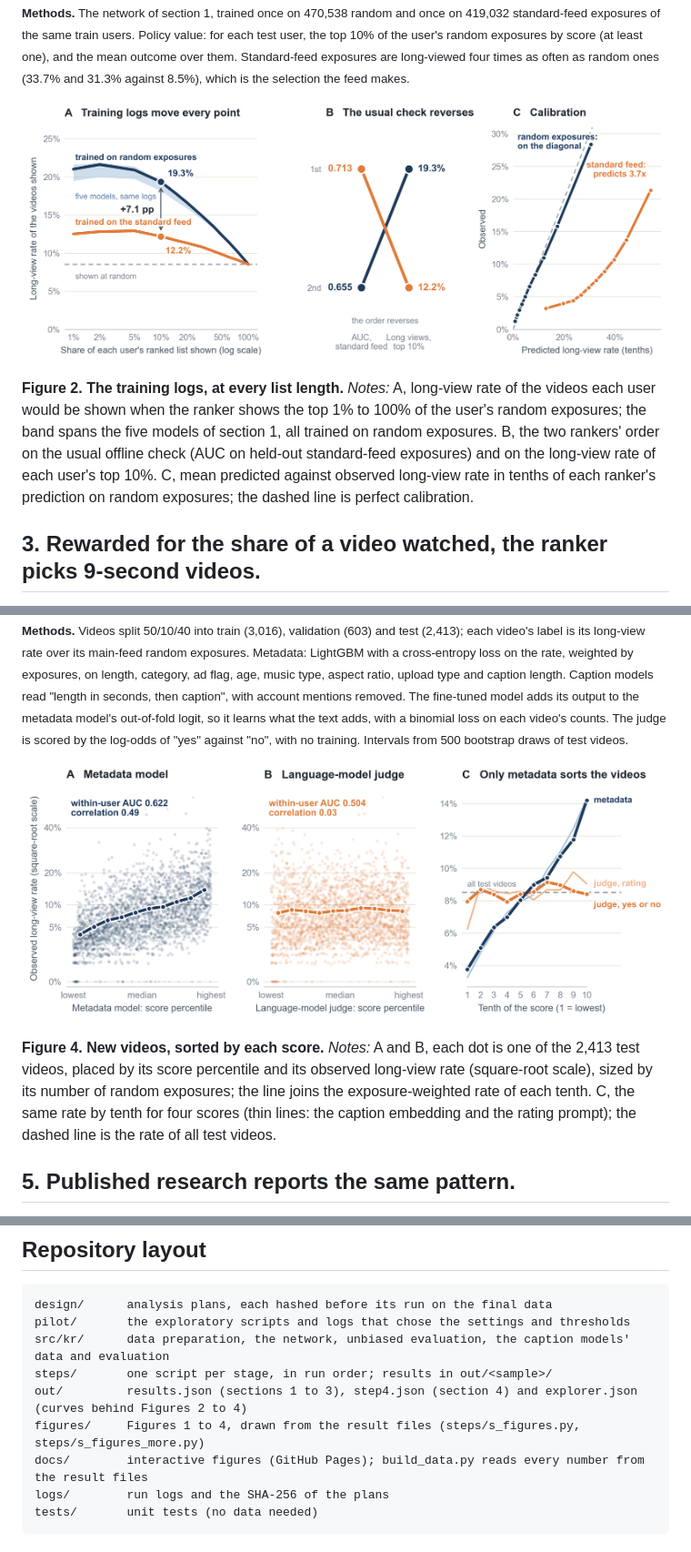
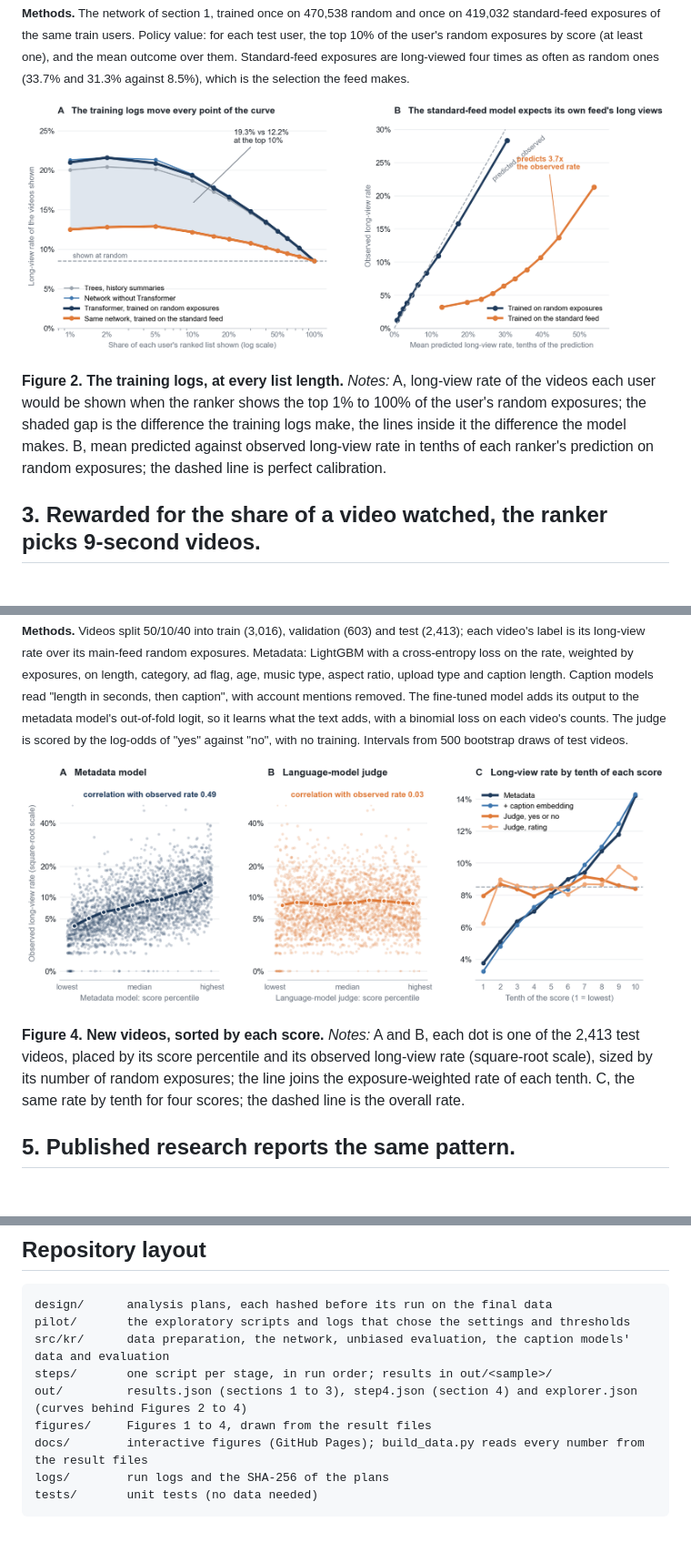
Before and after one commit to lyz44git/feed-ranking-and-reward-design, a Markdown page: README.md, 3 parts joined by grey strips. Shown at 91% size. Drawn GitHub-style; pictures changed too: figures/figure2_final.png, figures/figure4_final.png; blank space fills up the shorter version.

Commit message:
Restore the earlier Figures 2 to 4

```diff
--- a/README.md
+++ b/README.md
@@ -96,5 +96,5 @@ the two on its usual offline metric would ship the worse ranker.
 
-**Figure 2. The training logs, at every list length.** *Notes:* A, long-view rate of the videos each user would be shown when the ranker shows the top 1% to 100% of the user's random exposures; the band spans the five models of section 1, all trained on random exposures. B, the two rankers' order on the usual offline check (AUC on held-out standard-feed exposures) and on the long-view rate of each user's top 10%. C, mean predicted against observed long-view rate in tenths of each ranker's prediction on random exposures; the dashed line is perfect calibration.
+**Figure 2. The training logs, at every list length.** *Notes:* A, long-view rate of the videos each user would be shown when the ranker shows the top 1% to 100% of the user's random exposures; the shaded gap is the difference the training logs make, the lines inside it the difference the model makes. B, mean predicted against observed long-view rate in tenths of each ranker's prediction on random exposures; the dashed line is perfect calibration.
 
 ## 3. Rewarded for the share of a video watched, the ranker picks 9-second videos.
 
@@ -152,7 +152,7 @@ every setting tried.
 
 <a href="https://lyz44git.github.io/feed-ranking-and-reward-design/#cold"><img src="figures/figure4_final.png" alt="Three panels: observed long-view rate of each test video against its score percentile under the metadata model and under the language-model judge; long-view rate by tenth of four scores." width="100%"></a>
 
-**Figure 4. New videos, sorted by each score.** *Notes:* A and B, each dot is one of the 2,413 test videos, placed by its score percentile and its observed long-view rate (square-root scale), sized by its number of random exposures; the line joins the exposure-weighted rate of each tenth. C, the same rate by tenth for four scores (thin lines: the caption embedding and the rating prompt); the dashed line is the rate of all test videos.
+**Figure 4. New videos, sorted by each score.** *Notes:* A and B, each dot is one of the 2,413 test videos, placed by its score percentile and its observed long-view rate (square-root scale), sized by its number of random exposures; the line joins the exposure-weighted rate of each tenth. C, the same rate by tenth for four scores; the dashed line is the overall rate.
 
 ## 5. Published research reports the same pattern.
 
@@ -221,7 +221,7 @@ pilot/       the exploratory scripts and logs that chose the settings and thresh
 src/kr/      data preparation, the network, unbiased evaluation, the caption models' data and evaluation
 steps/       one script per stage, in run order; results in out/<sample>/
 out/         results.json (sections 1 to 3), step4.json (section 4) and explorer.json (curves behind Figures 2 to 4)
-figures/     Figures 1 to 4, drawn from the result files (steps/s_figures.py, steps/s_figures_more.py)
+figures/     Figures 1 to 4, drawn from the result files
 docs/        interactive figures (GitHub Pages); build_data.py reads every number from the result files
 logs/        run logs and the SHA-256 of the plans
 tests/       unit tests (no data needed)
```
Also changed, not shown: other parts of README.md (+3 -3 lines), figures/figure3_final.png, 2 other files.
